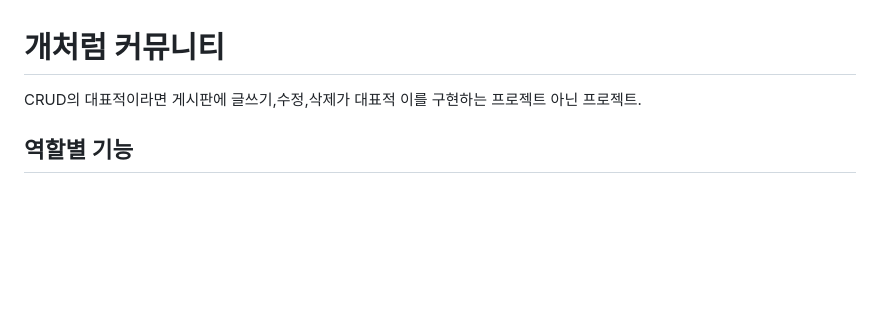
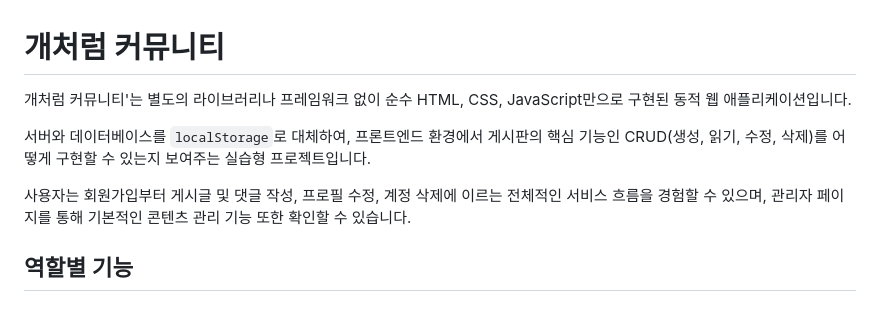
Before and after one commit to ChungGyeon/likeDog-net, a Markdown page: BLUEPRINT2.md, the part around the change. Rendered like a GitHub page; blank space fills up the shorter version.

Commit message:
docs: 개처럼 커뮤니티 소개글 작성

```diff
--- a/BLUEPRINT2.md
+++ b/BLUEPRINT2.md
@@ -1,6 +1,9 @@
 # 개처럼 커뮤니티
-CRUD의 대표적이라면 게시판에 글쓰기,수정,삭제가 대표적
-이를 구현하는 프로젝트 아닌 프로젝트.
+개처럼 커뮤니티'는 별도의 라이브러리나 프레임워크 없이 순수 HTML, CSS, JavaScript만으로 구현된 동적 웹 애플리케이션입니다.
+
+서버와 데이터베이스를 `localStorage`로 대체하여, 프론트엔드 환경에서 게시판의 핵심 기능인 CRUD(생성, 읽기, 수정, 삭제)를 어떻게 구현할 수 있는지 보여주는 실습형 프로젝트입니다.
+
+사용자는 회원가입부터 게시글 및 댓글 작성, 프로필 수정, 계정 삭제에 이르는 전체적인 서비스 흐름을 경험할 수 있으며, 관리자 페이지를 통해 기본적인 콘텐츠 관리 기능 또한 확인할 수 있습니다.
 
 ## 역할별 기능
 
```
